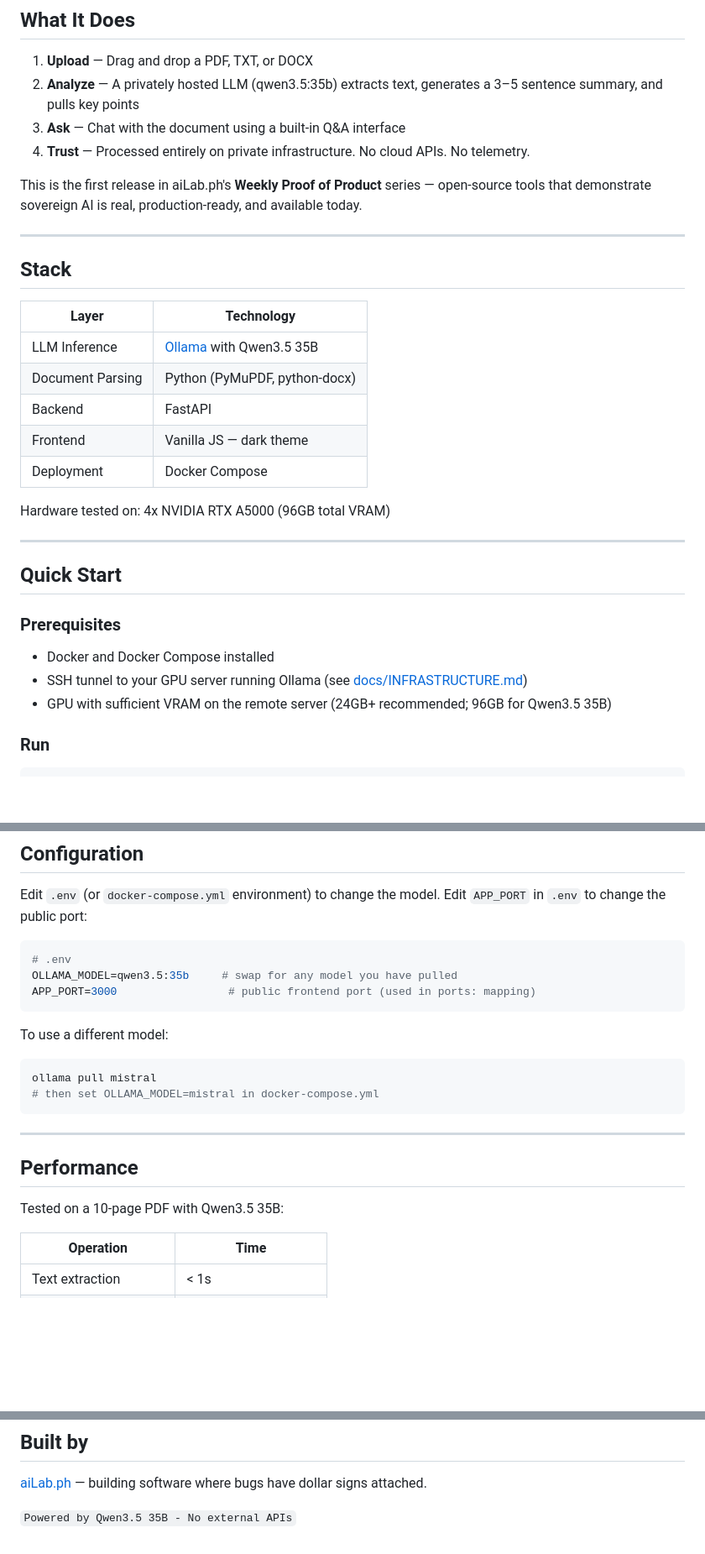
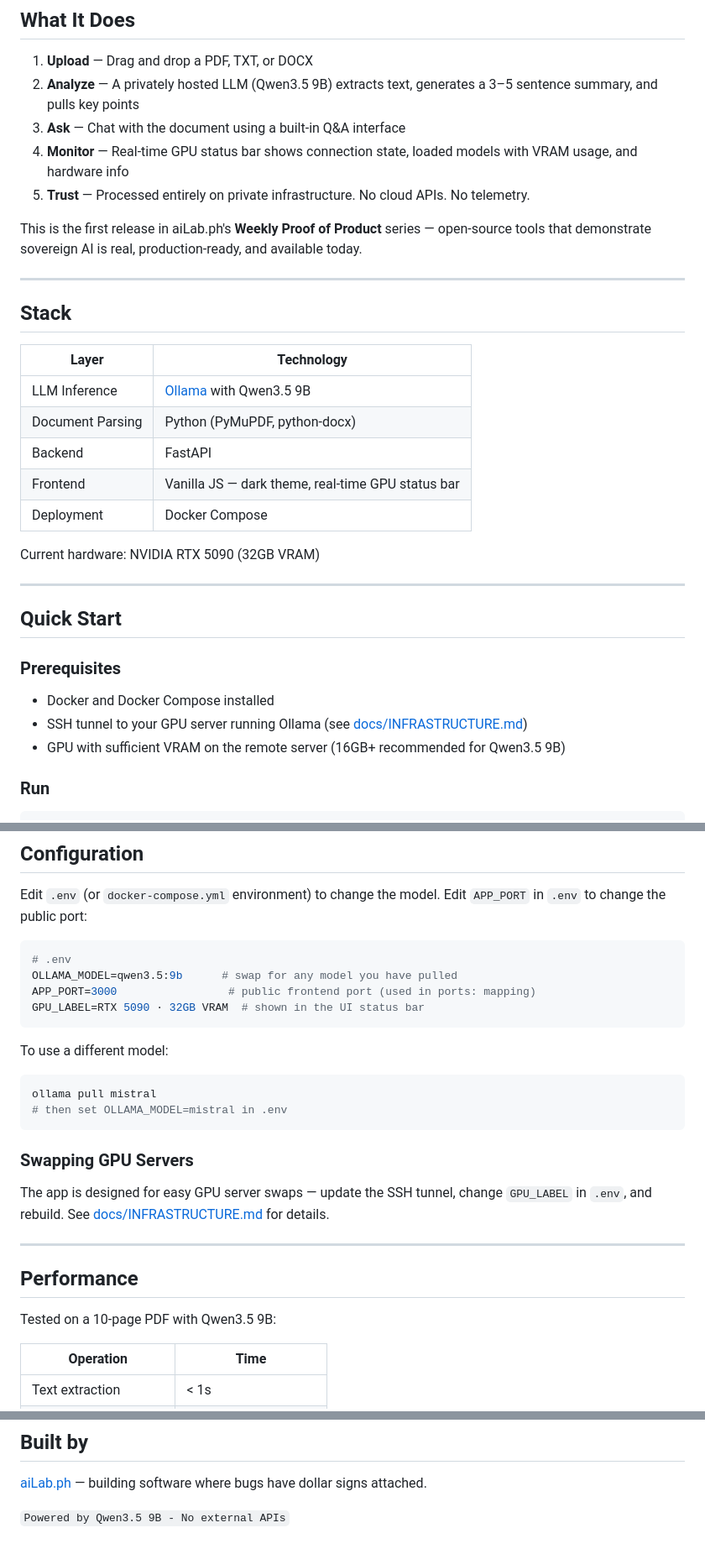
Before and after one commit to ailabph/vault-docs, a Markdown page: README.md, 3 parts joined by grey strips. Shown at 84% size. Rendered like a GitHub page; blank space fills up the shorter version.

Commit message:
docs: update README and skills with GPU status bar, RTX 5090 specs
- Update all model references from qwen3.5:35b to qwen3.5:9b
- Update hardware from 4x RTX A5000 to RTX 5090 (32GB VRAM)
- Document GPU_LABEL env var and GPU server swap workflow
- Add /api/status endpoint to skills reference
- Document real-time status bar feature in frontend section

````diff
--- a/README.md
+++ b/README.md
@@ -11,9 +11,10 @@ Upload a document. Get a summary, key points, and a chat interface to ask questi
 ## What It Does
 
 1. **Upload** — Drag and drop a PDF, TXT, or DOCX
-2. **Analyze** — A privately hosted LLM (qwen3.5:35b) extracts text, generates a 3–5 sentence summary, and pulls key points
+2. **Analyze** — A privately hosted LLM (Qwen3.5 9B) extracts text, generates a 3–5 sentence summary, and pulls key points
 3. **Ask** — Chat with the document using a built-in Q&A interface
-4. **Trust** — Processed entirely on private infrastructure. No cloud APIs. No telemetry.
+4. **Monitor** — Real-time GPU status bar shows connection state, loaded models with VRAM usage, and hardware info
+5. **Trust** — Processed entirely on private infrastructure. No cloud APIs. No telemetry.
 
 This is the first release in aiLab.ph's **Weekly Proof of Product** series — open-source tools that demonstrate sovereign AI is real, production-ready, and available today.
 
@@ -23,13 +24,13 @@ This is the first release in aiLab.ph's **Weekly Proof of Product** series — o
 
 | Layer | Technology |
 |---|---|
-| LLM Inference | [Ollama](https://ollama.com) with Qwen3.5 35B |
+| LLM Inference | [Ollama](https://ollama.com) with Qwen3.5 9B |
 | Document Parsing | Python (PyMuPDF, python-docx) |
 | Backend | FastAPI |
-| Frontend | Vanilla JS — dark theme |
+| Frontend | Vanilla JS — dark theme, real-time GPU status bar |
 | Deployment | Docker Compose |
 
-Hardware tested on: 4x NVIDIA RTX A5000 (96GB total VRAM)
+Current hardware: NVIDIA RTX 5090 (32GB VRAM)
 
 ---
 
@@ -38,7 +39,7 @@ Hardware tested on: 4x NVIDIA RTX A5000 (96GB total VRAM)
 ### Prerequisites
 - Docker and Docker Compose installed
 - SSH tunnel to your GPU server running Ollama (see [docs/INFRASTRUCTURE.md](docs/INFRASTRUCTURE.md))
-- GPU with sufficient VRAM on the remote server (24GB+ recommended; 96GB for Qwen3.5 35B)
+- GPU with sufficient VRAM on the remote server (16GB+ recommended for Qwen3.5 9B)
 
 ### Run
 
@@ -88,22 +89,27 @@ Edit `.env` (or `docker-compose.yml` environment) to change the model. Edit `APP
 
 ```bash
 # .env
-OLLAMA_MODEL=qwen3.5:35b     # swap for any model you have pulled
+OLLAMA_MODEL=qwen3.5:9b      # swap for any model you have pulled
 APP_PORT=3000                 # public frontend port (used in ports: mapping)
+GPU_LABEL=RTX 5090 · 32GB VRAM  # shown in the UI status bar
 ```
 
 To use a different model:
 
 ```bash
 ollama pull mistral
-# then set OLLAMA_MODEL=mistral in docker-compose.yml
+# then set OLLAMA_MODEL=mistral in .env
 ```
+
+### Swapping GPU Servers
+
+The app is designed for easy GPU server swaps — update the SSH tunnel, change `GPU_LABEL` in `.env`, and rebuild. See [docs/INFRASTRUCTURE.md](docs/INFRASTRUCTURE.md) for details.
 
 ---
 
 ## Performance
 
-Tested on a 10-page PDF with Qwen3.5 35B:
+Tested on a 10-page PDF with Qwen3.5 9B:
 
 | Operation | Time |
 |---|---|
@@ -155,4 +161,4 @@ Apache 2.0 — see [LICENSE](./LICENSE)
 
 [aiLab.ph](https://ailab.ph) — building software where bugs have dollar signs attached.
 
-`Powered by Qwen3.5 35B - No external APIs`
+`Powered by Qwen3.5 9B - No external APIs`
````
Also changed, not shown: other parts of README.md (+1 -1 lines), skills/vault-doc-expert.md (+9 -1 lines).
